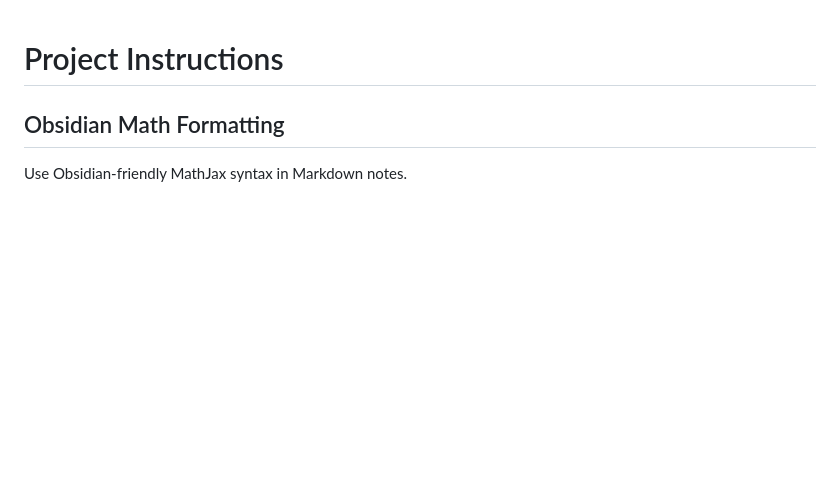
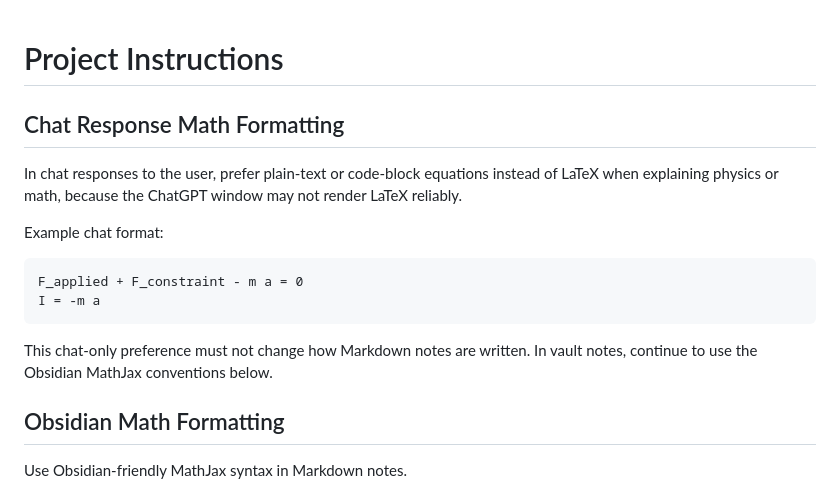
Before and after one commit to stern-stephen/obsidian-test, a Markdown page: AGENTS.md, the part around the change. GitHub-like rendering; blank space fills up the shorter version.

Commit message:
Add chat math formatting instruction

````diff
--- a/AGENTS.md
+++ b/AGENTS.md
@@ -1,4 +1,17 @@
 # Project Instructions
+
+## Chat Response Math Formatting
+
+In chat responses to the user, prefer plain-text or code-block equations instead of LaTeX when explaining physics or math, because the ChatGPT window may not render LaTeX reliably.
+
+Example chat format:
+
+```text
+F_applied + F_constraint - m a = 0
+I = -m a
+```
+
+This chat-only preference must not change how Markdown notes are written. In vault notes, continue to use the Obsidian MathJax conventions below.
 
 ## Obsidian Math Formatting
 
````
